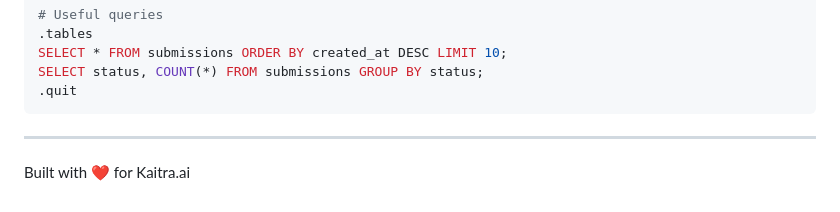
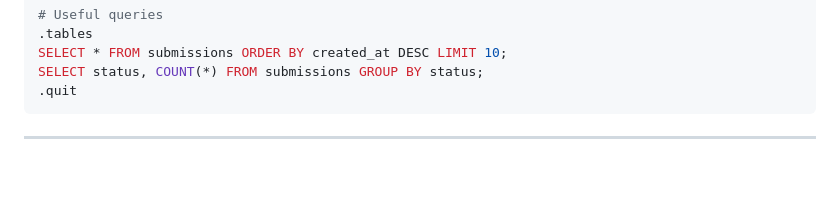
Before and after one commit to Kumaraniketank/kaitra, a Markdown page: README.md, the part around the change. GitHub-like rendering; blank space fills up the shorter version.

Commit message:
Remove heart emoji from README

````diff
--- a/README.md
+++ b/README.md
@@ -190,5 +190,3 @@ SELECT status, COUNT(*) FROM submissions GROUP BY status;
 ```
 
 ---
-
-Built with ❤️ for Kaitra.ai
````
